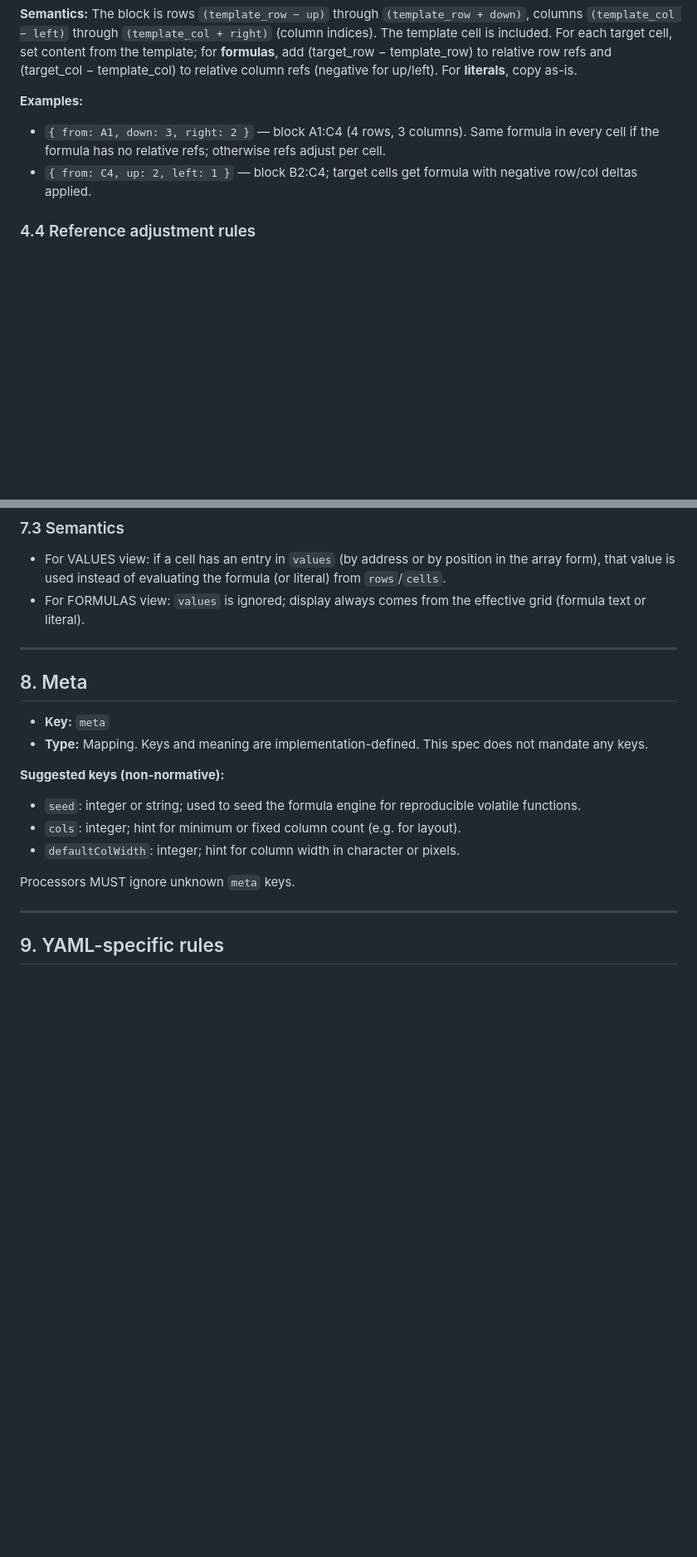
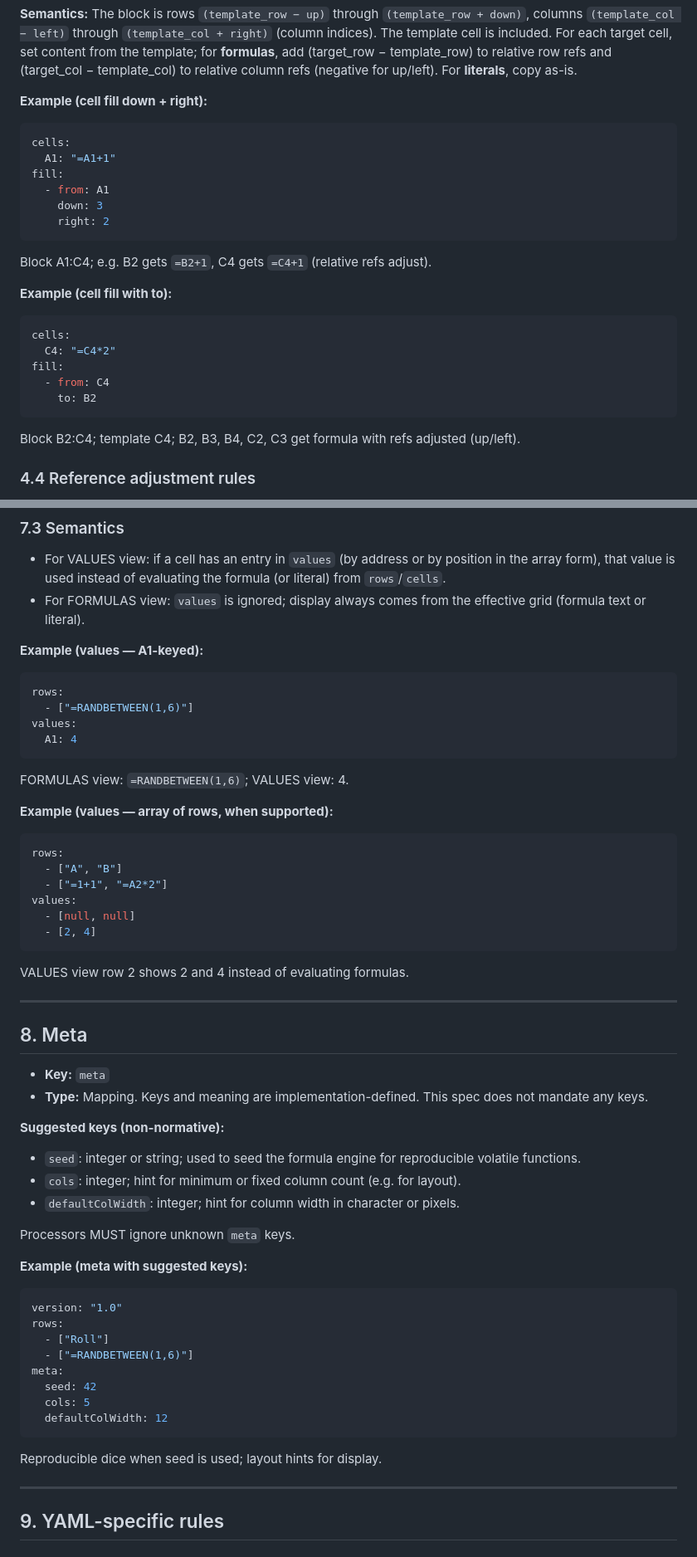
Before and after one commit to y-rosenthal/yrXlsim, a Markdown page: YAML-SPEC.md, 2 parts joined by grey strips. Shown at 83% size. Drawn GitHub-style; blank space fills up the shorter version.

````diff
--- a/YAML-SPEC.md
+++ b/YAML-SPEC.md
@@ -182,9 +264,28 @@ At least one of `down`, `up`, `right`, `left`, or `to` MUST be present. If `to`
 
 **Semantics:** The block is rows `(template_row − up)` through `(template_row + down)`, columns `(template_col − left)` through `(template_col + right)` (column indices). The template cell is included. For each target cell, set content from the template; for **formulas**, add (target_row − template_row) to relative row refs and (target_col − template_col) to relative column refs (negative for up/left). For **literals**, copy as-is.
 
-**Examples:**
-- `{ from: A1, down: 3, right: 2 }` — block A1:C4 (4 rows, 3 columns). Same formula in every cell if the formula has no relative refs; otherwise refs adjust per cell.
-- `{ from: C4, up: 2, left: 1 }` — block B2:C4; target cells get formula with negative row/col deltas applied.
+**Example (cell fill down + right):**
+
+```yaml
+cells:
+  A1: "=A1+1"
+fill:
+  - from: A1
+    down: 3
+    right: 2
+```
+Block A1:C4; e.g. B2 gets `=B2+1`, C4 gets `=C4+1` (relative refs adjust).
+
+**Example (cell fill with to):**
+
+```yaml
+cells:
+  C4: "=C4*2"
+fill:
+  - from: C4
+    to: B2
+```
+Block B2:C4; template C4; B2, B3, B4, C2, C3 get formula with refs adjusted (up/left).
 
 ### 4.4 Reference adjustment rules
 
@@ -253,6 +377,28 @@ This spec does not require processors to support both forms; at least the A1-key
 - For VALUES view: if a cell has an entry in `values` (by address or by position in the array form), that value is used instead of evaluating the formula (or literal) from `rows`/`cells`.
 - For FORMULAS view: `values` is ignored; display always comes from the effective grid (formula text or literal).
 
+**Example (values — A1-keyed):**
+
+```yaml
+rows:
+  - ["=RANDBETWEEN(1,6)"]
+values:
+  A1: 4
+```
+FORMULAS view: `=RANDBETWEEN(1,6)`; VALUES view: 4.
+
+**Example (values — array of rows, when supported):**
+
+```yaml
+rows:
+  - ["A", "B"]
+  - ["=1+1", "=A2*2"]
+values:
+  - [null, null]
+  - [2, 4]
+```
+VALUES view row 2 shows 2 and 4 instead of evaluating formulas.
+
 ---
 
 ## 8. Meta
@@ -267,6 +413,20 @@ This spec does not require processors to support both forms; at least the A1-key
 - `defaultColWidth`: integer; hint for column width in character or pixels.
 
 Processors MUST ignore unknown `meta` keys.
+
+**Example (meta with suggested keys):**
+
+```yaml
+version: "1.0"
+rows:
+  - ["Roll"]
+  - ["=RANDBETWEEN(1,6)"]
+meta:
+  seed: 42
+  cols: 5
+  defaultColWidth: 12
+```
+Reproducible dice when seed is used; layout hints for display.
 
 ---
 
````
Also changed, not shown: other parts of YAML-SPEC.md (+136 -3 lines), USER-GUIDE.md (added, +273 -0 lines).
